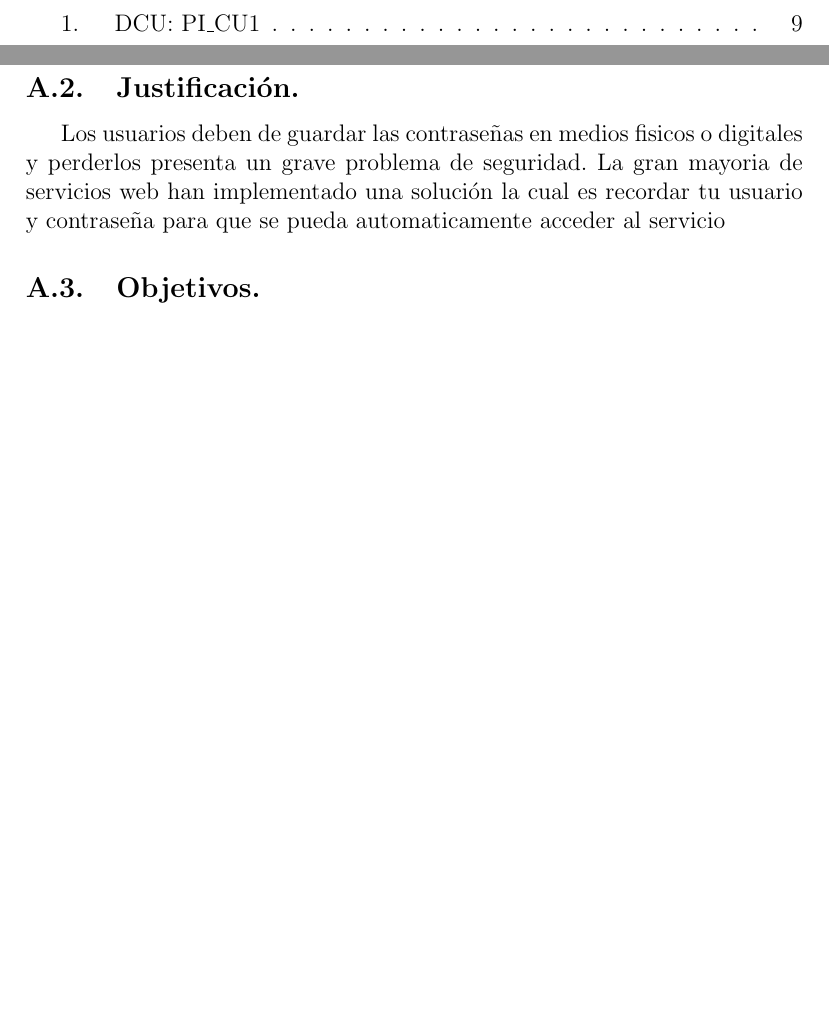
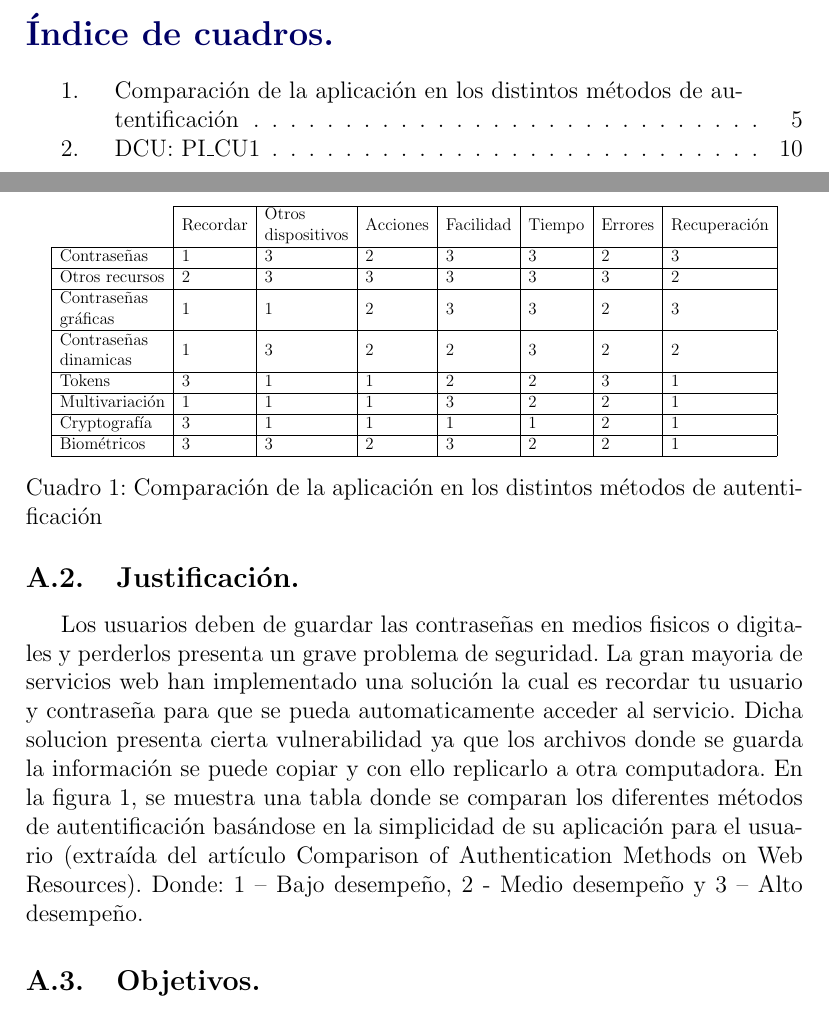
Before and after one commit to bryanblancas/TrabajoTerminal, a LaTeX document (TT2019-B003.tex): two parts of pages 4 and 5 of 10 before the commit and two parts of pages 4 and 6 of 11 after it, joined at a grey line, cut at the place of the change, the shorter picture padded with empty space. Compiled offline with pdfLaTeX.

Commit message:
Agregue justificacion

```diff
--- a/TT2019-B003.tex
+++ b/TT2019-B003.tex
@@ -102,6 +103,30 @@
 		\subsection{Justificación.}
-			Los usuarios deben de guardar las contraseñas en medios fisicos o digitales y perderlos presenta un grave problema de seguridad. La gran mayoria de servicios web han implementado una solución la cual es recordar tu usuario y contraseña para que se pueda automaticamente acceder al servicio
+			Los usuarios deben de guardar las contraseñas en medios fisicos o digitales y perderlos presenta un grave problema de seguridad. La gran mayoria de servicios web han implementado una solución la cual es recordar tu usuario y contraseña para que se pueda automaticamente acceder al servicio. Dicha solucion presenta cierta vulnerabilidad ya que los archivos donde se guarda la información se puede copiar y con ello replicarlo a otra computadora.
+			En la figura 1, se muestra una tabla donde se comparan los diferentes métodos de autentificación basándose en la simplicidad de su aplicación para el usuario (extraída del artículo Comparison of Authentication Methods on Web Resources). Donde: 1 – Bajo desempeño, 2 - Medio desempeño y 3 – Alto desempeño.
+
+
+			\begin{table}[]
+				\centering
+				\resizebox{13cm}{!} {
+					\begin{tabular}{l|l|l|l|l|l|l|l|}
+						\cline{2-8}
+						& Recordar & \begin{tabular}[c]{@{}l@{}}Otros\\ dispositivos\end{tabular} & Acciones & Facilidad & Tiempo & Errores & Recuperación \\ \hline
+						\multicolumn{1}{|l|}{Contraseñas}                                                      & 1        & 3                                                            & 2        & 3         & 3      & 2       & 3            \\ \hline
+						\multicolumn{1}{|l|}{Otros recursos}                                                   & 2        & 3                                                            & 3        & 3         & 3      & 3       & 2            \\ \hline
+						\multicolumn{1}{|l|}{\begin{tabular}[c]{@{}l@{}}Contraseñas \\ gráficas\end{tabular}}  & 1        & 1                                                            & 2        & 3         & 3      & 2       & 3            \\ \hline
+						\multicolumn{1}{|l|}{\begin{tabular}[c]{@{}l@{}}Contraseñas \\ dinamicas\end{tabular}} & 1        & 3                                                            & 2        & 2         & 3      & 2       & 2            \\ \hline
+						\multicolumn{1}{|l|}{Tokens}                                                           & 3        & 1                                                            & 1        & 2         & 2      & 3       & 1            \\ \hline
+						\multicolumn{1}{|l|}{Multivariación}                                                   & 1        & 1                                                            & 1        & 3         & 2      & 2       & 1            \\ \hline
+						\multicolumn{1}{|l|}{Cryptografía}                                                     & 3        & 1                                                            & 1        & 1         & 1      & 2       & 1            \\ \hline
+						\multicolumn{1}{|l|}{Biométricos}                                                      & 3        & 3                                                            & 2        & 3         & 2      & 2       & 1            \\ \hline
+					\end{tabular}
+				}
+			\caption{Comparación de la aplicación en los distintos métodos de autentificación}
+			\end{table}
+
+
 		\subsection{Objetivos.}
+
 		\subsection{Metodología.}
 		\subsection{Estado del Arte.}
 	\newpage
```
Also changed, not shown: TT2019-B003.pdf, TT2019-B003.tex (1 more changed lines), 6 other files.
